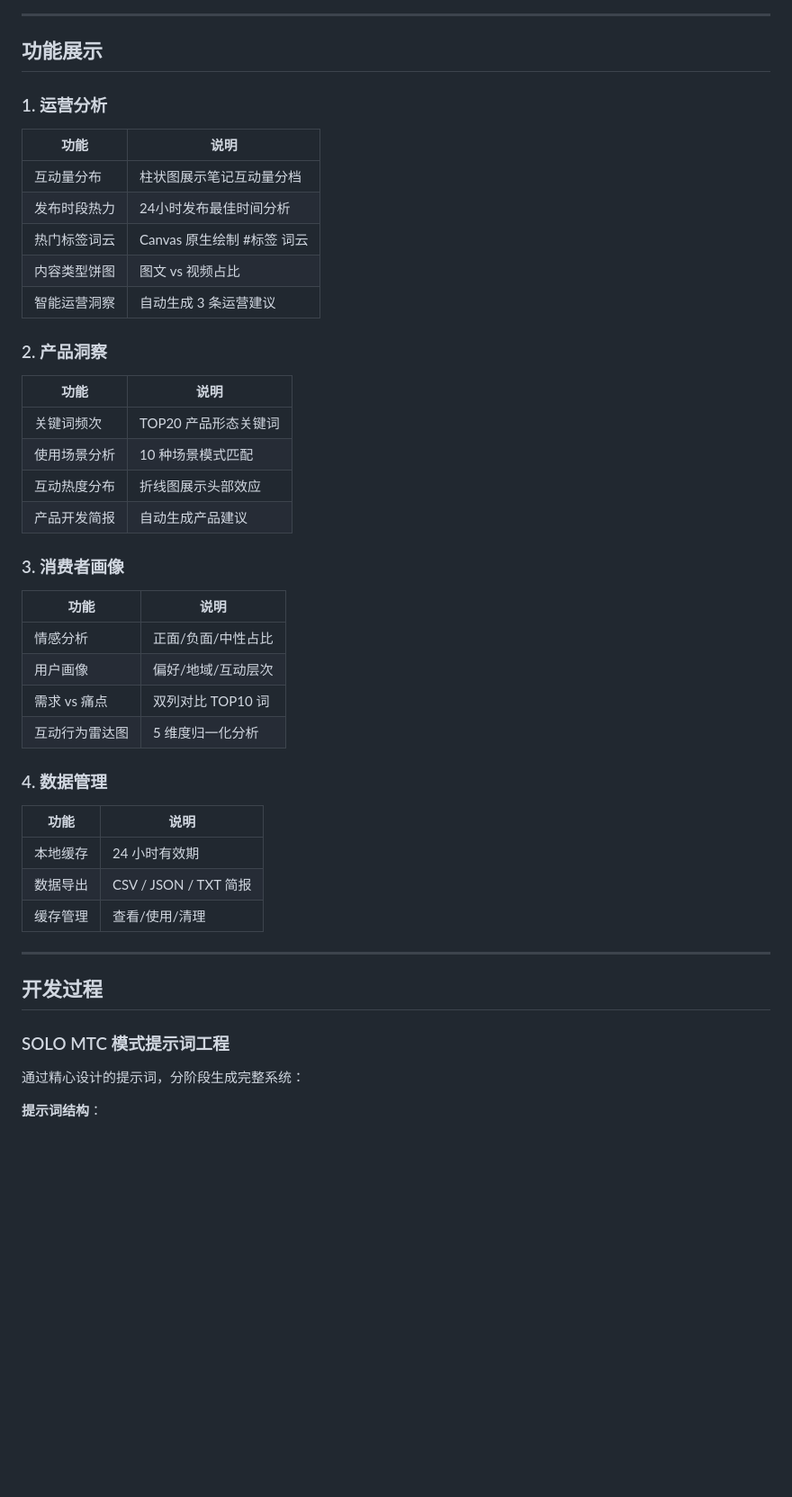
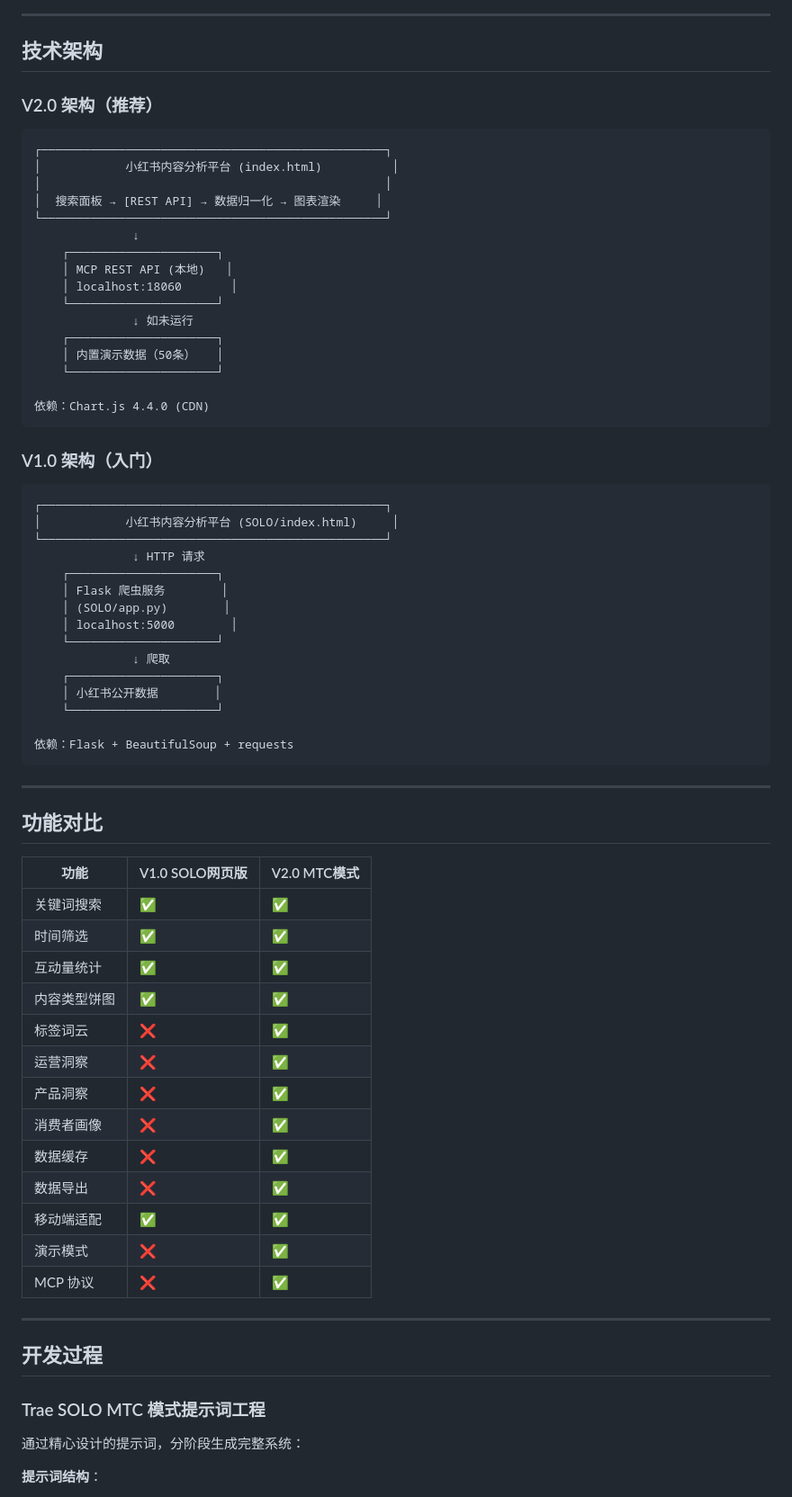
Before and after one commit to FIEforever/xhs-analysis, a Markdown page: README.md, the part around one of its changes. Shown at 90% size. Drawn GitHub-style; blank space fills up the shorter version.

Commit message:
docs: 更新README，区分V1.0 SOLO网页版和V2.0 MTC模式

````diff
--- a/README.md
+++ b/README.md
@@ -38,49 +61,74 @@ Trae SOLO MTC 模式
 
 ---
 
-## 功能展示
+## 技术架构
 
-### 1. 运营分析
+### V2.0 架构（推荐）
 
-| 功能 | 说明 |
-|------|------|
-| 互动量分布 | 柱状图展示笔记互动量分档 |
-| 发布时段热力 | 24小时发布最佳时间分析 |
-| 热门标签词云 | Canvas 原生绘制 #标签 词云 |
-| 内容类型饼图 | 图文 vs 视频占比 |
-| 智能运营洞察 | 自动生成 3 条运营建议 |
+```
+┌─────────────────────────────────────────────────┐
+│            小红书内容分析平台 (index.html)          │
+│                                                 │
+│  搜索面板 → [REST API] → 数据归一化 → 图表渲染     │
+└─────────────────────────────────────────────────┘
+              ↓
+    ┌─────────────────────┐
+    │ MCP REST API (本地)   │
+    │ localhost:18060       │
+    └─────────────────────┘
+              ↓ 如未运行
+    ┌─────────────────────┐
+    │ 内置演示数据（50条）   │
+    └─────────────────────┘
 
-### 2. 产品洞察
+依赖：Chart.js 4.4.0 (CDN)
+```
 
-| 功能 | 说明 |
-|------|------|
-| 关键词频次 | TOP20 产品形态关键词 |
-| 使用场景分析 | 10 种场景模式匹配 |
-| 互动热度分布 | 折线图展示头部效应 |
-| 产品开发简报 | 自动生成产品建议 |
+### V1.0 架构（入门）
 
-### 3. 消费者画像
+```
+┌─────────────────────────────────────────────────┐
+│            小红书内容分析平台 (SOLO/index.html)     │
+└─────────────────────────────────────────────────┘
+              ↓ HTTP 请求
+    ┌─────────────────────┐
+    │ Flask 爬虫服务        │
+    │ (SOLO/app.py)        │
+    │ localhost:5000        │
+    └─────────────────────┘
+              ↓ 爬取
+    ┌─────────────────────┐
+    │ 小红书公开数据        │
+    └─────────────────────┘
 
-| 功能 | 说明 |
-|------|------|
-| 情感分析 | 正面/负面/中性占比 |
-| 用户画像 | 偏好/地域/互动层次 |
-| 需求 vs 痛点 | 双列对比 TOP10 词 |
-| 互动行为雷达图 | 5 维度归一化分析 |
+依赖：Flask + BeautifulSoup + requests
+```
 
-### 4. 数据管理
+---
 
-| 功能 | 说明 |
-|------|------|
-| 本地缓存 | 24 小时有效期 |
-| 数据导出 | CSV / JSON / TXT 简报 |
-| 缓存管理 | 查看/使用/清理 |
+## 功能对比
+
+| 功能 | V1.0 SOLO网页版 | V2.0 MTC模式 |
+|------|----------------|--------------|
+| 关键词搜索 | ✅ | ✅ |
+| 时间筛选 | ✅ | ✅ |
+| 互动量统计 | ✅ | ✅ |
+| 内容类型饼图 | ✅ | ✅ |
+| 标签词云 | ❌ | ✅ |
+| 运营洞察 | ❌ | ✅ |
+| 产品洞察 | ❌ | ✅ |
+| 消费者画像 | ❌ | ✅ |
+| 数据缓存 | ❌ | ✅ |
+| 数据导出 | ❌ | ✅ |
+| 移动端适配 | ✅ | ✅ |
+| 演示模式 | ❌ | ✅ |
+| MCP 协议 | ❌ | ✅ |
 
 ---
 
 ## 开发过程
 
-### SOLO MTC 模式提示词工程
+### Trae SOLO MTC 模式提示词工程
 
 通过精心设计的提示词，分阶段生成完整系统：
 
````
Also changed, not shown: other parts of README.md (+68 -27 lines).
